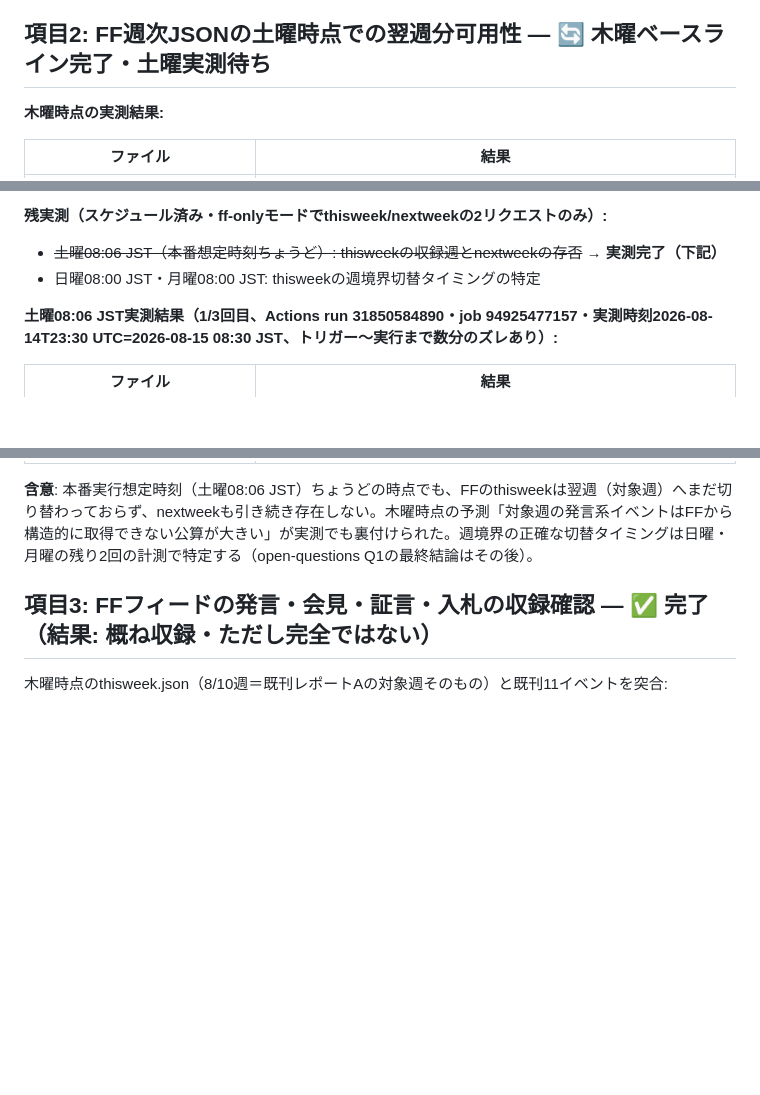
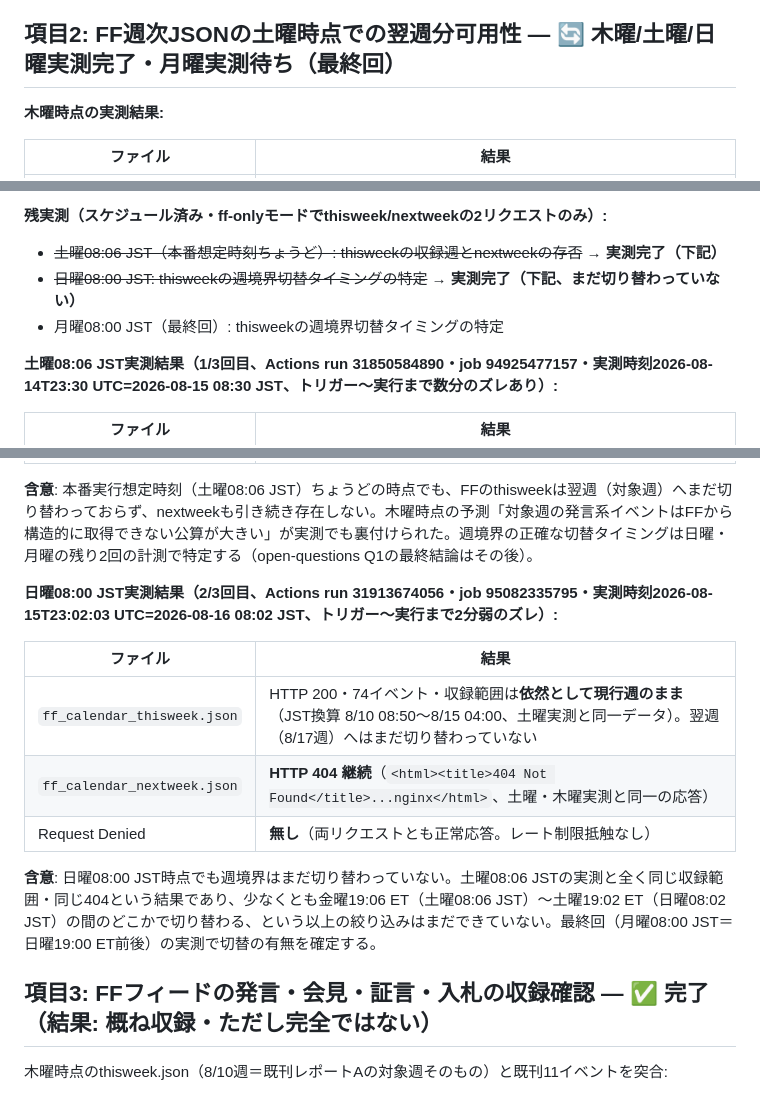
Before and after one commit to MFlab-inc/EA-Weekly-Report, a Markdown page: docs/phase0-findings.md, 3 parts joined by grey strips. Drawn GitHub-style; blank space fills up the shorter version.

Commit message:
task #2 Phase0項目2実測（2/3回目）: 日曜08:00 JST時点でも週境界は未切替
thisweek収録範囲は依然として8/10-15週のまま（土曜実測と同一データ）、
nextweekも引き続き404。レート制限抵触なし。最終回（月曜08:00 JST）へ持ち越し

```diff
--- a/docs/phase0-findings.md
+++ b/docs/phase0-findings.md
@@ -39,7 +39,7 @@
 → 採用した規則（`config/importance-rules.json` 更新済み）: 基礎写像（★5→★★★・★4→★★・★3→★★・★2以下→非掲載）＋**指標コード単位のoverrides**（CA-UER・NZ-UER・US-CPI・US-PPI・GB-GDPA・AU-RBA→★★★、AU-TBはtentative）。この組み合わせで既刊2週の統計イベントの重要度を100%再現できる。AU-TB（豪貿易収支）とUS-MIN（FOMC議事録）は要確認（open-questions Q2）。
 併せて**発表枠束ね規則**を確定: 同一指標コード・同時刻の系列行を1枠に束ね、枠の重要度は行の最大値（例: US-NFP=雇用者数imp5＋平均時給imp3→imp5）。
 
-## 項目2: FF週次JSONの土曜時点での翌週分可用性 — 🔄 木曜ベースライン完了・土曜実測待ち
+## 項目2: FF週次JSONの土曜時点での翌週分可用性 — 🔄 木曜/土曜/日曜実測完了・月曜実測待ち（最終回）
 
 **木曜時点の実測結果:**
 
@@ -55,7 +55,8 @@ Web調査の傍証（詳細は項目4）: FFフォーラムに「nextweek系フ
 
 **残実測（スケジュール済み・ff-onlyモードでthisweek/nextweekの2リクエストのみ）:**
 - ~~土曜08:06 JST（本番想定時刻ちょうど）: thisweekの収録週とnextweekの存否~~ → **実測完了（下記）**
-- 日曜08:00 JST・月曜08:00 JST: thisweekの週境界切替タイミングの特定
+- ~~日曜08:00 JST: thisweekの週境界切替タイミングの特定~~ → **実測完了（下記、まだ切り替わっていない）**
+- 月曜08:00 JST（最終回）: thisweekの週境界切替タイミングの特定
 
 **土曜08:06 JST実測結果（1/3回目、Actions run 31850584890・job 94925477157・実測時刻2026-08-14T23:30 UTC=2026-08-15 08:30 JST、トリガー〜実行まで数分のズレあり）:**
 
@@ -66,6 +67,16 @@ Web調査の傍証（詳細は項目4）: FFフォーラムに「nextweek系フ
 | Request Denied | **無し**（両リクエストとも正常応答。レート制限抵触なし） |
 
 **含意**: 本番実行想定時刻（土曜08:06 JST）ちょうどの時点でも、FFのthisweekは翌週（対象週）へまだ切り替わっておらず、nextweekも引き続き存在しない。木曜時点の予測「対象週の発言系イベントはFFから構造的に取得できない公算が大きい」が実測でも裏付けられた。週境界の正確な切替タイミングは日曜・月曜の残り2回の計測で特定する（open-questions Q1の最終結論はその後）。
+
+**日曜08:00 JST実測結果（2/3回目、Actions run 31913674056・job 95082335795・実測時刻2026-08-15T23:02:03 UTC=2026-08-16 08:02 JST、トリガー〜実行まで2分弱のズレ）:**
+
+| ファイル | 結果 |
+|---|---|
+| `ff_calendar_thisweek.json` | HTTP 200・74イベント・収録範囲は**依然として現行週のまま**（JST換算 8/10 08:50〜8/15 04:00、土曜実測と同一データ）。翌週（8/17週）へはまだ切り替わっていない |
+| `ff_calendar_nextweek.json` | **HTTP 404 継続**（`<html><title>404 Not Found</title>...nginx</html>`、土曜・木曜実測と同一の応答） |
+| Request Denied | **無し**（両リクエストとも正常応答。レート制限抵触なし） |
+
+**含意**: 日曜08:00 JST時点でも週境界はまだ切り替わっていない。土曜08:06 JSTの実測と全く同じ収録範囲・同じ404という結果であり、少なくとも金曜19:06 ET（土曜08:06 JST）〜土曜19:02 ET（日曜08:02 JST）の間のどこかで切り替わる、という以上の絞り込みはまだできていない。最終回（月曜08:00 JST＝日曜19:00 ET前後）の実測で切替の有無を確定する。
 
 ## 項目3: FFフィードの発言・会見・証言・入札の収録確認 — ✅ 完了（結果: 概ね収録・ただし完全ではない）
 
```
